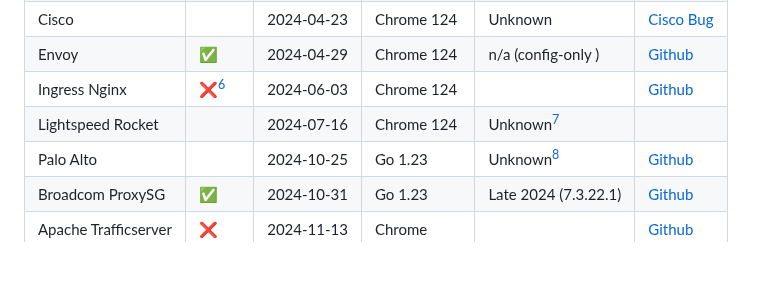
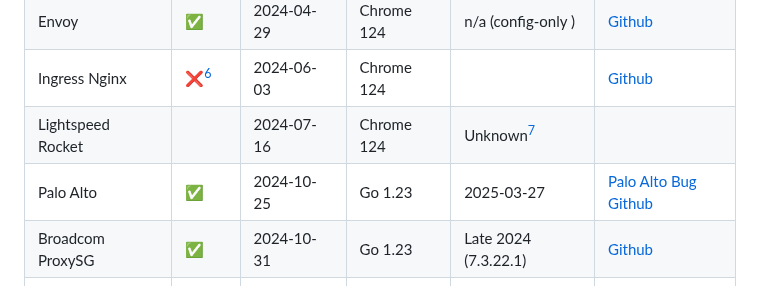
Before and after one commit to dadrian/tldr.fail, a Markdown page: index.md, the part around one of its changes. Drawn GitHub-style; blank space fills up the shorter version.

Commit message:
Update site for PA patch

```diff
--- a/index.md
+++ b/index.md
@@ -175,7 +175,7 @@ Cisco   |        | 2024-04-23 | Chrome 124 | Unknown            | [Cisco Bug][ci
 Envoy   | ✅     | 2024-04-29 | Chrome 124  | n/a (config-only ) | [Github][envoy-github-issue]
 Ingress Nginx | ❌[^5] | 2024-06-03 | Chrome 124 |  | [Github][ingress-nginx-github-issue]
 Lightspeed Rocket | | 2024-07-16 | Chrome 124 | Unknown[^4] |
-Palo Alto | | 2024-10-25 | Go 1.23 | Unknown[^6] | [Github][github-go-pa]
+Palo Alto | ✅ | 2024-10-25 | Go 1.23 | 2025-03-27 | [Palo Alto Bug][pa-bug] [Github][github-go-pa]
 Broadcom ProxySG | ✅ | 2024-10-31 | Go 1.23 | Late 2024 (7.3.22.1) | [Github][go-70139]
 Apache Trafficserver | ❌ | 2024-11-13 | Chrome |  | [Github][github-apache]
 
```
Also changed, not shown: other parts of index.md (+1 -0 lines).
